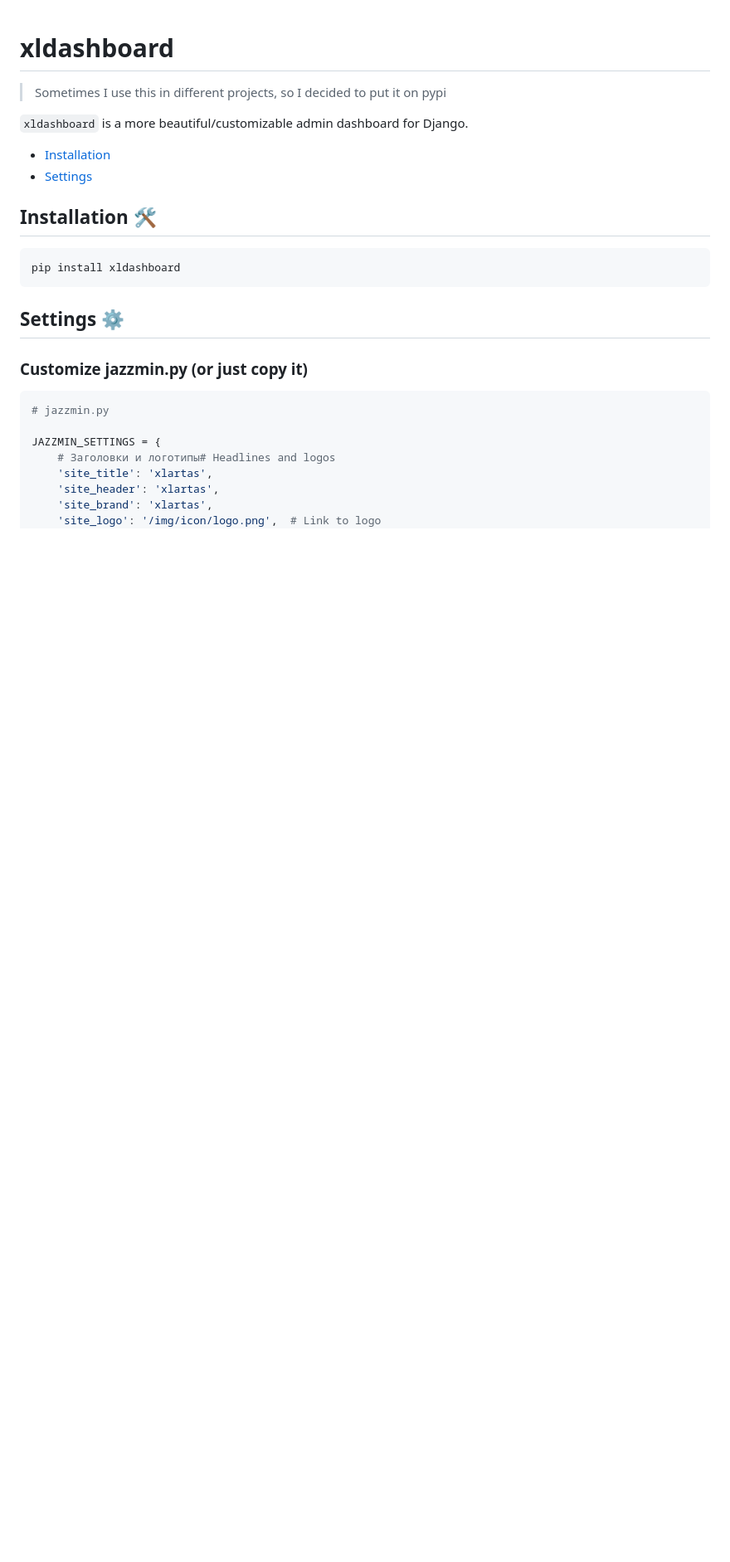
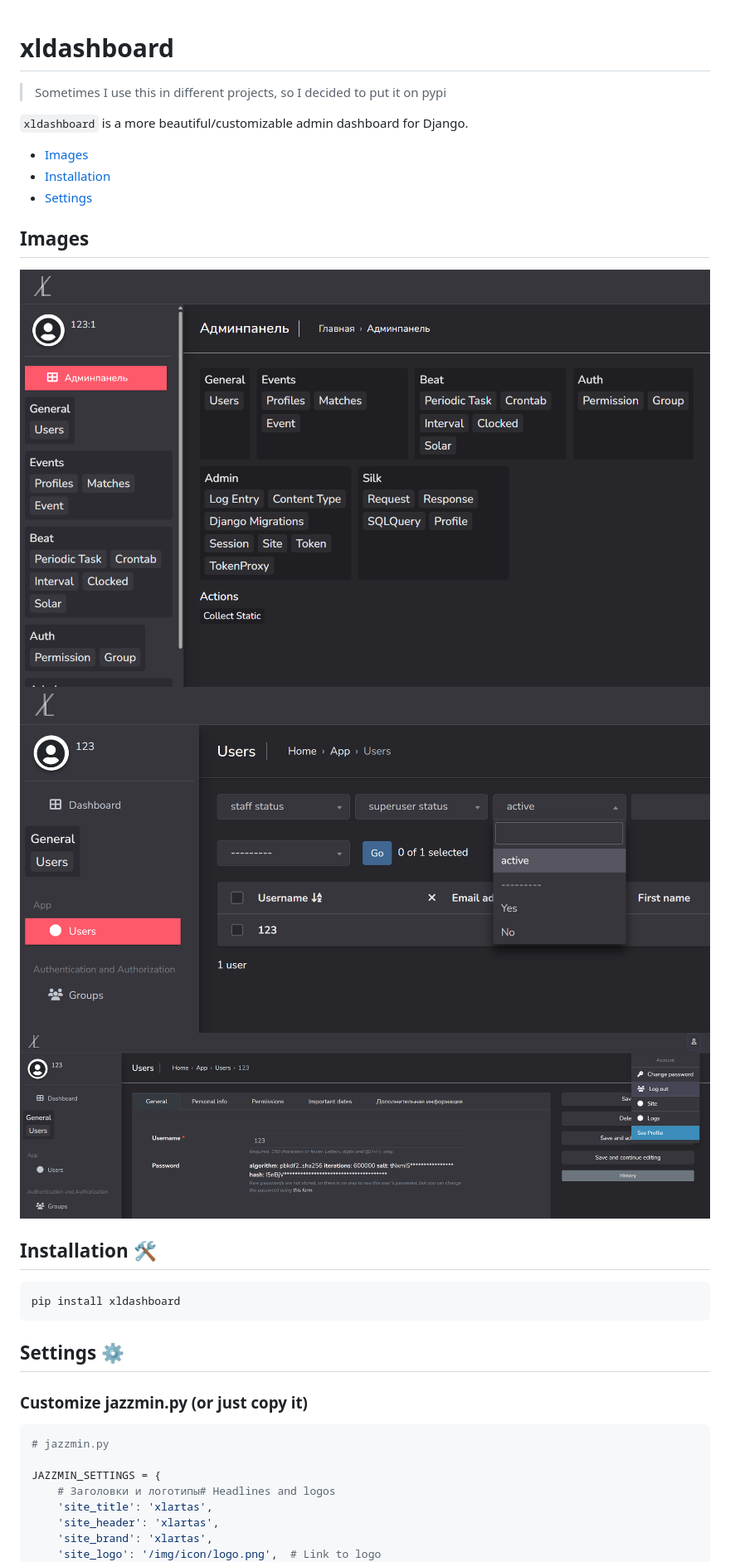
Before and after one commit to Artasov/xldashboard, a Markdown page: README.md, the part around the change. Shown: that part at 83% size. GitHub-like rendering; pictures changed too: docs/img/1.png (added); blank space fills up the shorter version.

```diff
--- a/README.md
+++ b/README.md
@@ -3,9 +3,14 @@
 > Sometimes I use this in different projects, so I decided to put it on pypi
 
 `xldashboard` is a more beautiful/customizable admin dashboard for Django.
-
+- [Images](#images)
 - [Installation](#installation-%EF%B8%8F)
 - [Settings](#settings-%EF%B8%8F)
+
+## Images
+![](docs/img/1.png)
+![](docs/img/2.png)
+![](docs/img/3.png)
 
 ## Installation 🛠️
 
```
